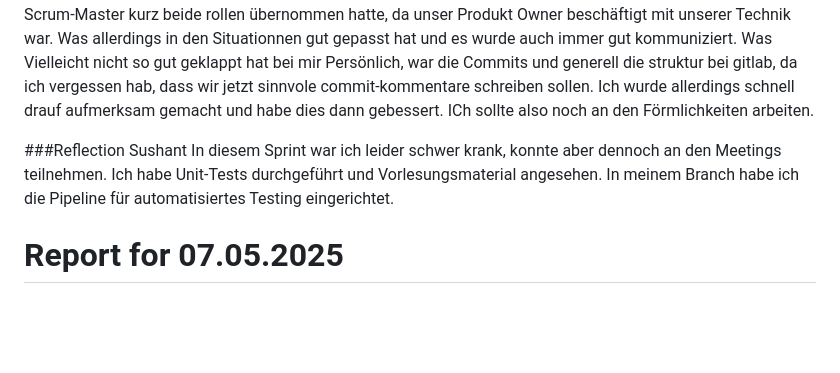
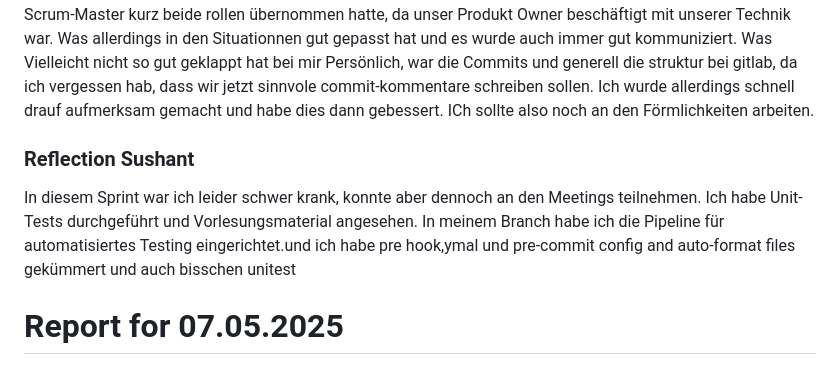
Before and after one commit to SushantKumarPandey/Crypto-Tradeing-App-with-fake-currency, a Markdown page: REPORT.md, the part around the change. GitHub-like rendering; blank space fills up the shorter version.

```diff
--- a/REPORT.md
+++ b/REPORT.md
@@ -22,10 +22,10 @@ Der Produkt Owner hat sein job auch gut gemacht und vorschläge gut begründet a
 Ich fand allerdings, das unser Scrum-Master kurz beide rollen übernommen hatte, da unser Produkt Owner beschäftigt mit unserer Technik war. Was allerdings in den Situationnen gut gepasst hat und es wurde auch immer gut kommuniziert.
 Was Vielleicht nicht so gut geklappt hat bei mir Persönlich, war die Commits und generell die struktur bei gitlab, da ich vergessen hab, dass wir jetzt sinnvole commit-kommentare schreiben sollen. Ich wurde allerdings schnell drauf aufmerksam gemacht und habe dies dann gebessert. ICh sollte also noch an den Förmlichkeiten arbeiten.
 
-###Reflection Sushant
+### Reflection Sushant
 In diesem Sprint war ich leider schwer krank, konnte aber dennoch an den Meetings teilnehmen. Ich habe Unit-Tests
 durchgeführt und Vorlesungsmaterial angesehen. In meinem Branch habe ich die Pipeline für automatisiertes
-Testing eingerichtet.
+Testing eingerichtet.und ich habe pre hook,ymal und pre-commit config and auto-format files gekümmert und auch bisschen unitest
 
 # Report for 07.05.2025
 
```
